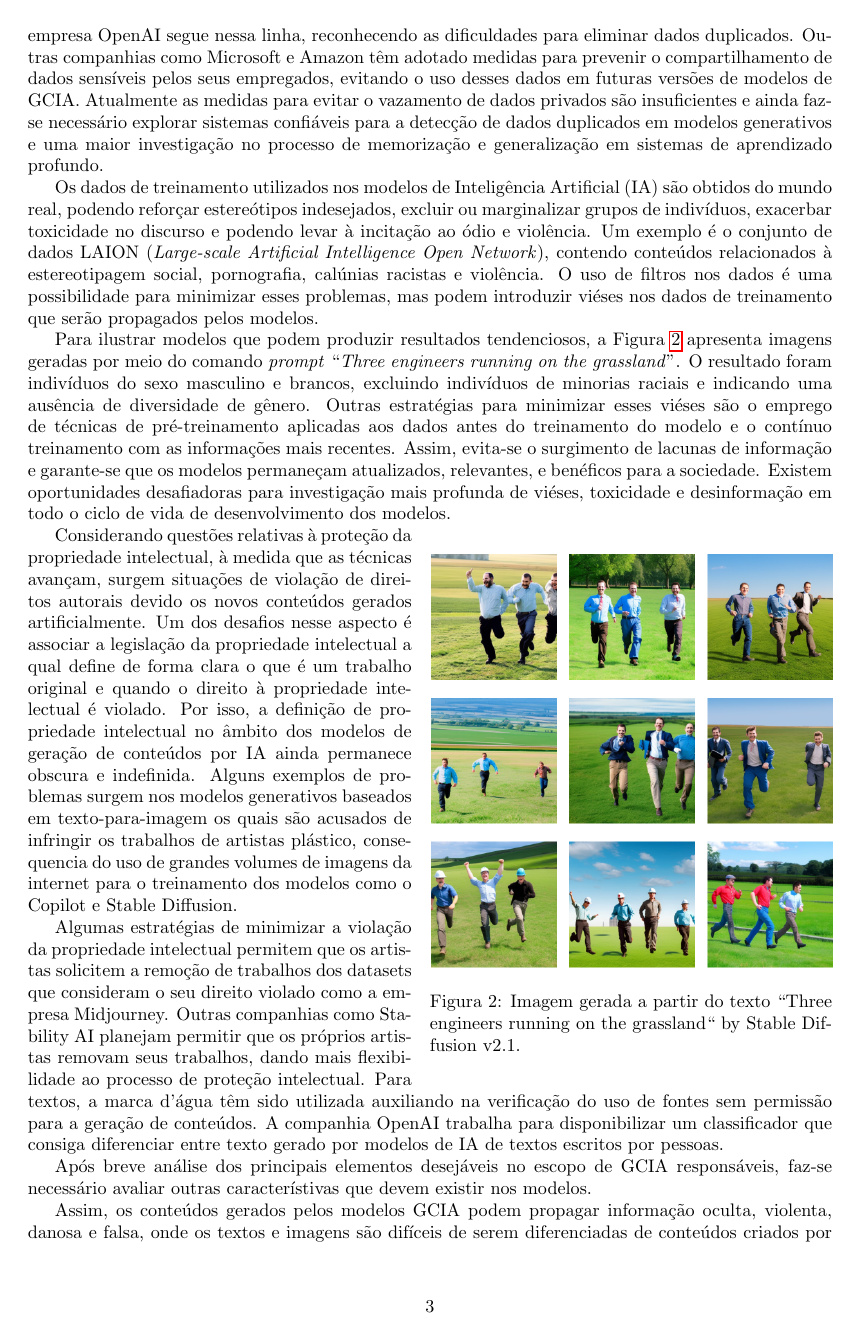
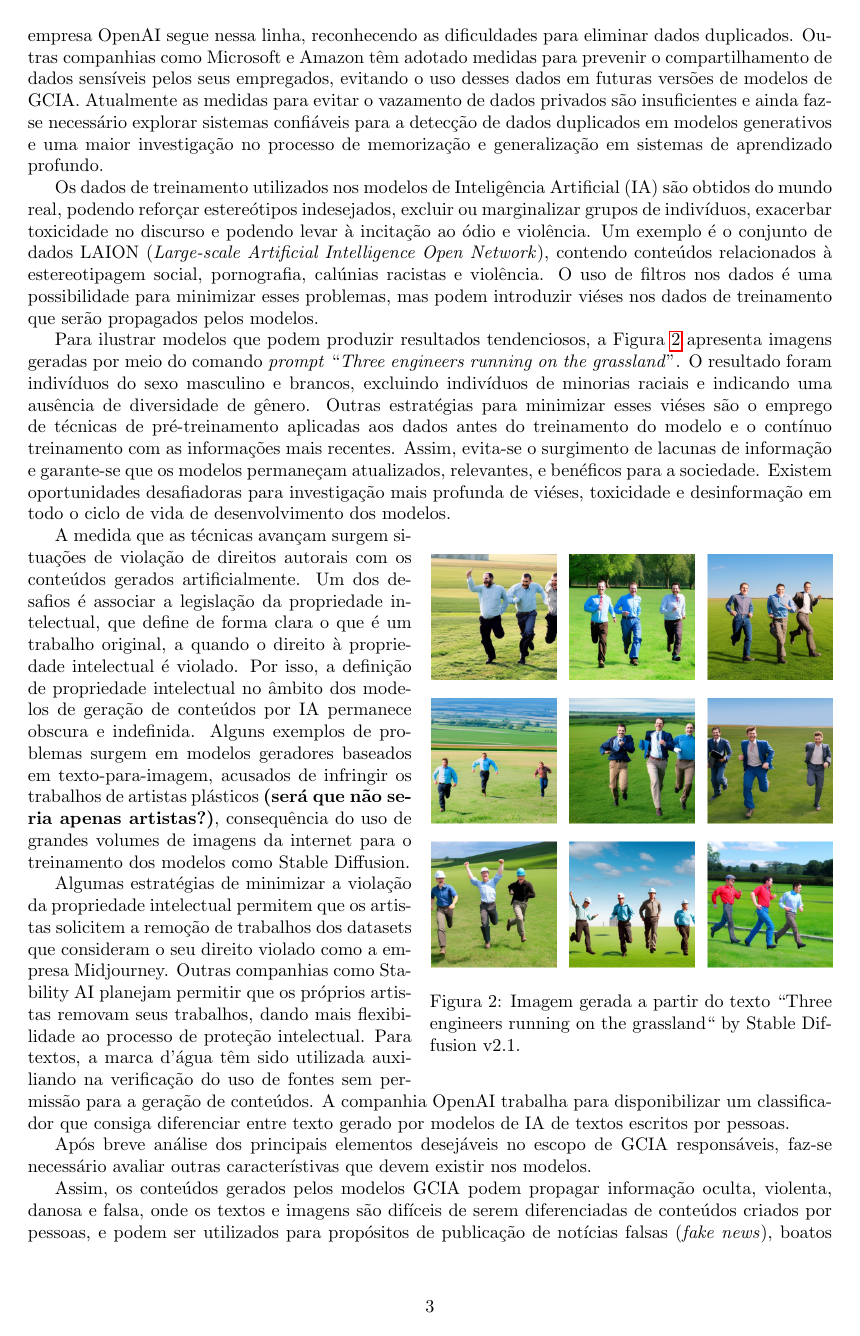
Before and after one commit to rubenscp/MO444-MC886-Tarefas, a LaTeX document (Tarefa 01/T1-Latex-Files/main.tex, which reads Tarefa 01/T1-Latex-Files/03-paper.tex): page 3 of 4. Compiled offline with pdfLaTeX.

Commit message:
Revisei 9o parágrafo

```diff
--- a/Tarefa 01/T1-Latex-Files/03-paper.tex
+++ b/Tarefa 01/T1-Latex-Files/03-paper.tex
@@ -100,15 +100,22 @@ toxicidade e desinformação em todo o ciclo de vida de desenvolvimento dos mode
 %     \includegraphics[width=0.25\textwidth]{contour}
 % \end{wrapfigure}
 
-Considerando questões relativas à proteção da propriedade intelectual,
-à medida que as técnicas avançam, surgem situações de violação de direitos autorais
-devido os novos conteúdos gerados artificialmente. Um dos desafios nesse aspecto
-é associar a legislação da propriedade intelectual a qual define de forma clara o que é um trabalho original
-e quando o direito à propriedade intelectual é violado. Por isso, a definição de propriedade intelectual no âmbito
-dos modelos de geração de conteúdos por IA ainda permanece obscura e indefinida.
-Alguns exemplos de problemas surgem nos modelos generativos
-baseados em texto-para-imagem os quais são acusados de infringir os trabalhos de artistas plástico,
-consequencia do uso de grandes volumes de imagens da internet para o treinamento dos modelos como o Copilot e Stable Diffusion.
+% Considerando questões relativas à proteção da propriedade intelectual,
+A medida que as técnicas avançam surgem situações de violação de direitos autorais
+com os conteúdos gerados artificialmente. Um dos desafios é associar a legislação da propriedade intelectual,
+que define de forma clara o que é um trabalho original,
+a quando o direito à propriedade intelectual é violado. Por isso, a definição de propriedade intelectual no âmbito
+dos modelos de geração de conteúdos por IA permanece obscura e indefinida.
+Alguns exemplos de problemas surgem em modelos geradores
+baseados em texto-para-imagem, acusados de infringir os trabalhos de artistas plásticos \textbf{(será que não seria apenas artistas?)},
+consequência do uso de grandes volumes de imagens da internet para o treinamento dos modelos como Stable Diffusion.
+% Acho que o Copilot não é treinado em imagens
+
+
+
+
+%%%%%%%%%%%%%%%%
+% Continuar revisando daqui
 
 Algumas estratégias de minimizar a violação da propriedade intelectual permitem que os artistas solicitem a remoção
 de trabalhos dos datasets que consideram o seu direito violado como a empresa Midjourney.
```
Also changed, not shown: Tarefa 01/T1-Latex-Files/main.pdf, 3 other files.
